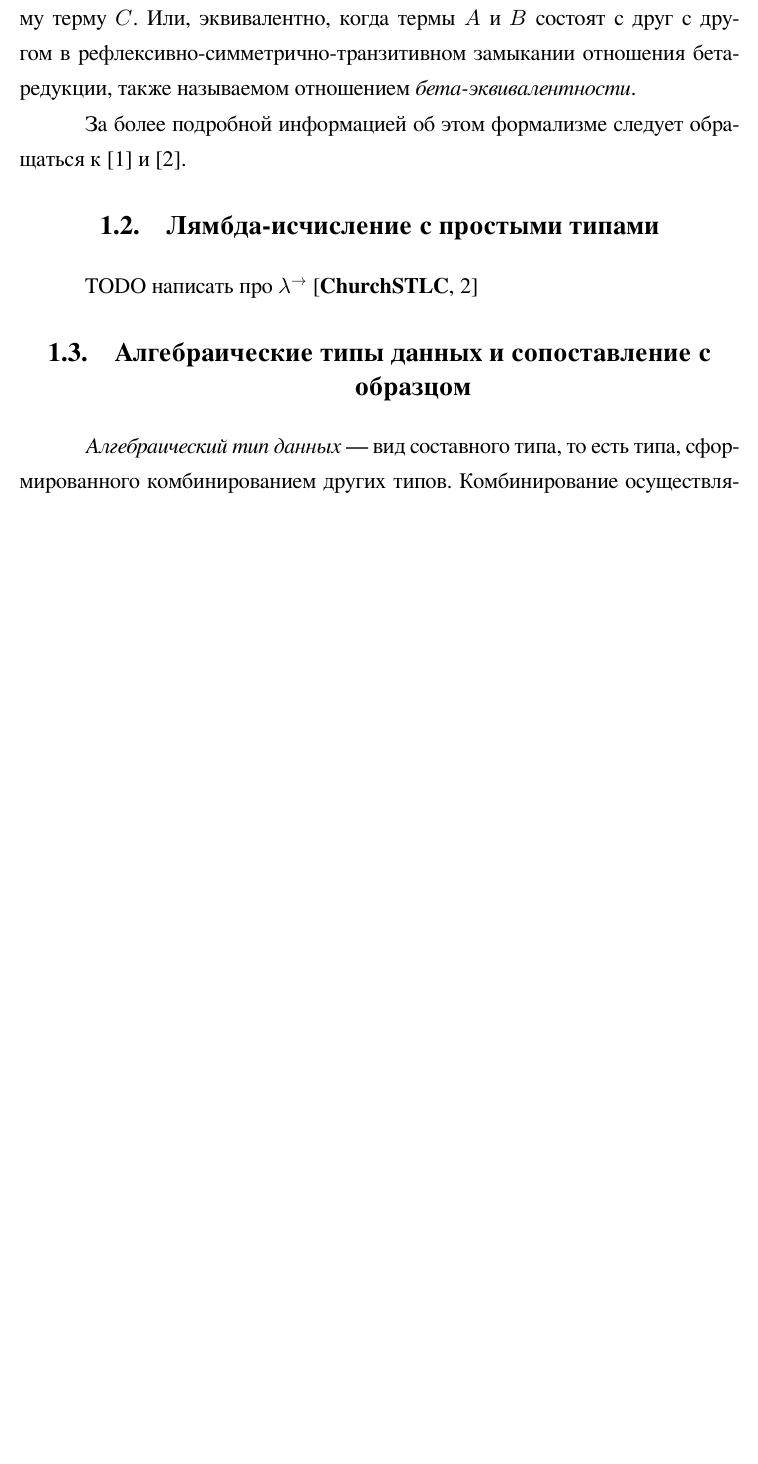
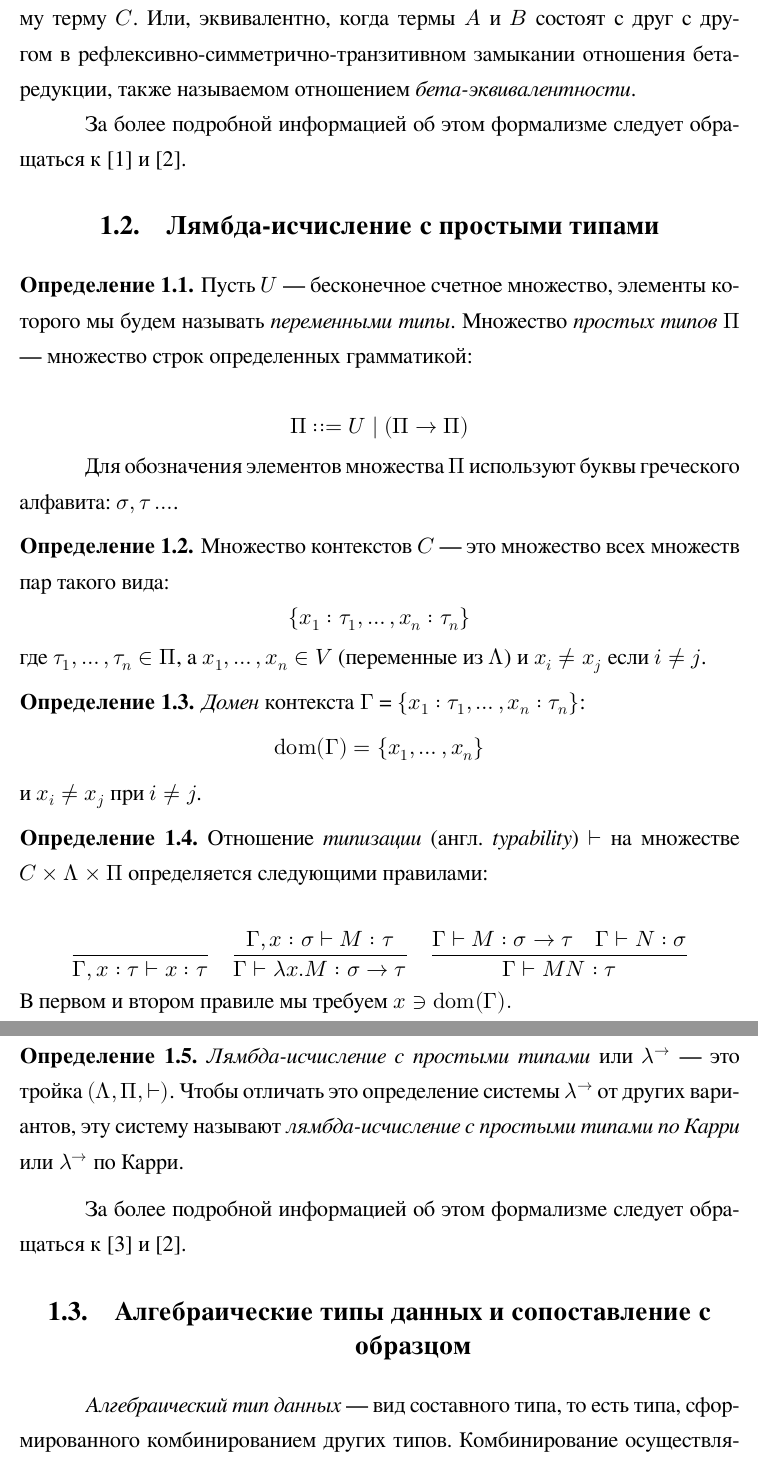
Before and after one commit to rybak/ITMO, a LaTeX thesis (thesis-src/thesis.tex, which reads thesis-src/parts/chapter1.tex): part of page 6 of 46 before the commit and two parts of pages 6 and 7 of 47 after it, the two joined at a grey line, cut so that both start at the same text, the shorter picture padded with empty space. The pictures show the PDF file thesis.pdf that the author committed with the source.

Commit message:
section about simply types lambda calculus

```diff
--- a/thesis-src/parts/chapter1.tex
+++ b/thesis-src/parts/chapter1.tex
@@ -30,8 +32,52 @@
 За более подробной информацией об этом формализме следует обращаться к~\cite{TTFP} и~\cite{Sorensen}.
 
 \section{Лямбда-исчисление с простыми типами}
-TODO написать про $\lambda^\to$
-\cite{ChurchSTLC, Sorensen}
+\begin{definition}
+    Пусть $U$ — бесконечное счетное множество, элементы которого мы будем
+    называть \emph{переменными типы}.
+    Множество \emph{простых типов} $\Pi$ — множество строк определенных грамматикой:
+
+    $$ \Pi ::= U \mid (\Pi \to \Pi) $$
+
+    Для обозначения элементов множества $\Pi$ используют буквы греческого алфавита:
+    $\sigma, \tau \ldots $.
+\end{definition}
+\begin{definition}
+    Множество контекстов $C$ — это множество всех множеств пар такого вида:
+    $$ \{ x_1 : \tau_1 , \ldots , x_n : \tau_n \} $$
+    где $ \tau_1 , \ldots , \tau_n \in \Pi$, а
+    $ x_1 , \ldots , x_n \in V $ (переменные из $\Lambda$) и $x_i \neq x_j$ если $i \neq j$.
+\end{definition}
+\begin{definition}
+    \emph{Домен} контекста $\Gamma$ = $ \{ x_1 : \tau_1 , \ldots , x_n : \tau_n \} $:
+    $$ \operatorname{dom} (\Gamma) = \{ x_1 , \ldots , x_n \} $$ и $x_i \neq x_j$ при $i \neq j$.
+\end{definition}
+% \begin{definition}
+%     \emph{Range} контекста $\Gamma$ = $ \{ x_1 : \tau_1 , \ldots , x_n : \tau_n \} $:
+%     $$ |\Gamma| = \{ \tau \in \Pi \mid \exists x : (x : \tau) \in \Gamma \} $$
+% \end{definition}
+\begin{definition}
+    Отношение \emph{типизации} (англ. \emph{typability}) $ \vdash $ на множестве
+    $ C \times \Lambda \times \Pi $ определяется следующими правилами:
+
+    $$ \frac {} {\Gamma, x : \tau \vdash x : \tau}
+    \quad
+    \frac{\Gamma, x : \sigma \vdash M : \tau}
+    {\Gamma \vdash \lambda x . M : \sigma \to \tau}
+    \quad
+    \frac{\Gamma \vdash M : \sigma \to \tau \quad \Gamma \vdash N : \sigma}
+    {\Gamma \vdash M N : \tau}
+    $$
+    В первом и втором правиле мы требуем $x \ni \operatorname{dom}(\Gamma).$
+\end{definition}
+\begin{definition}
+    \emph{Лямбда-исчисление с простыми типами} или $\lambda^{\to}$ — это тройка
+    $ (\Lambda , \Pi , \vdash) $.
+    Чтобы отличать это определение системы $\lambda^{\to}$ от других вариантов,
+    эту систему называют \emph{лямбда-исчисление с простыми типами по Карри} или $\lambda^{\to}$ по Карри.
+\end{definition}
+За более подробной информацией об этом формализме следует
+обращаться к~\cite{ChurchSTLC} и~\cite{Sorensen}.
 
 \section{Алгебраические типы данных и сопоставление с образцом}
 
```
Also changed, not shown: thesis-src/thesis.bib (+11 -0 lines), thesis-src/pic/nodes-1.pdf, thesis-src/pic/p-nodes-1.pdf, thesis-src/pic/p-nodes-2.pdf, thesis-src/pic/p-nodes-3.pdf, thesis-src/pic/p-nodes-4.pdf, thesis.pdf, thesis-src/parts/chapter1.tex (2 more changed lines).
